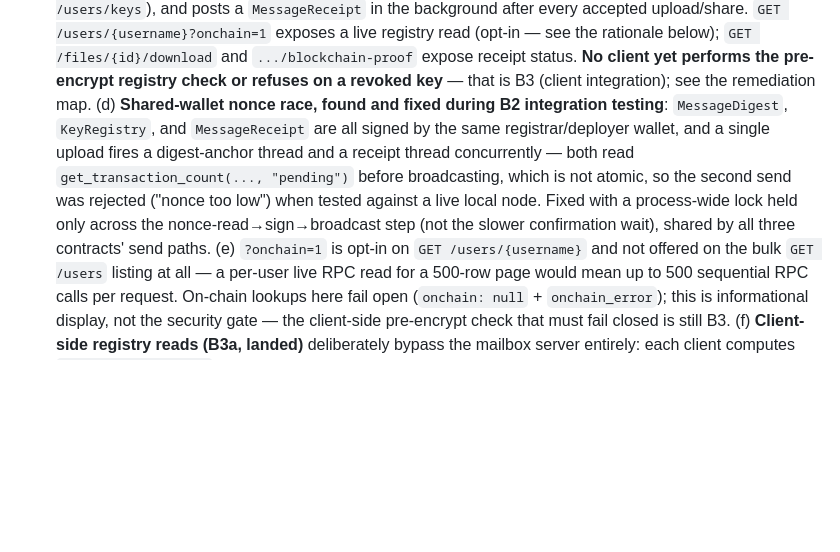
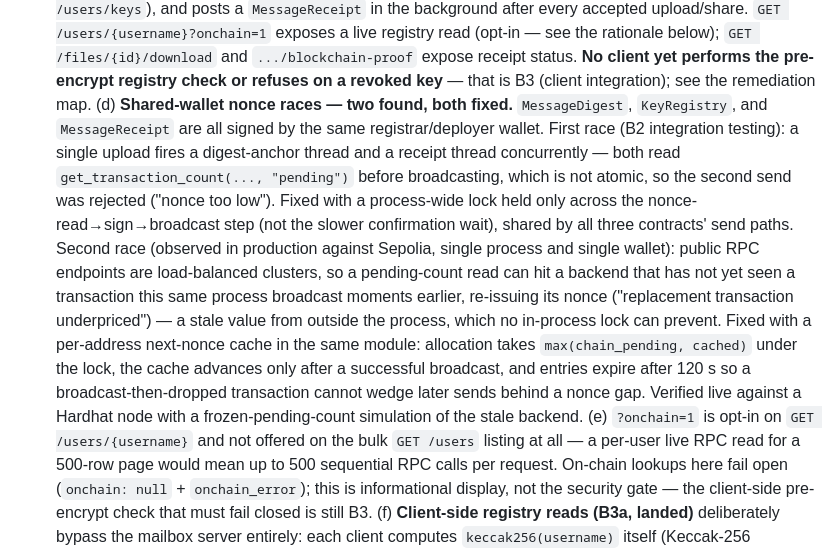
Before and after one commit to mahdi-m10/secure-mailbox, a Markdown page: docs/crypto-design.md, the part around the change. GitHub-like rendering; blank space fills up the shorter version.

Commit message:
crypto-design.md: document the second nonce race and its allocator fix
Section 8.11(d) described only the B2 in-process thread race and its
lock fix; it now also records the production-observed stale-read race on
a load-balanced RPC ('replacement transaction underpriced') and the
per-address nonce-cache fix, including the TTL rationale and the live
frozen-pending-count verification.

```diff
--- a/docs/crypto-design.md
+++ b/docs/crypto-design.md
@@ -628,15 +628,27 @@ legacy data in tests — but no shipped call site passes empty AAD.
     `.../blockchain-proof` expose receipt status. **No client yet performs
     the pre-encrypt registry check or refuses on a revoked key** — that is
     B3 (client integration); see the remediation map.
-    (d) **Shared-wallet nonce race, found and fixed during B2 integration
-    testing**: `MessageDigest`, `KeyRegistry`, and `MessageReceipt` are all
-    signed by the same registrar/deployer wallet, and a single upload fires
-    a digest-anchor thread and a receipt thread concurrently — both read
-    `get_transaction_count(..., "pending")` before broadcasting, which is
-    not atomic, so the second send was rejected ("nonce too low") when
-    tested against a live local node. Fixed with a process-wide lock held
-    only across the nonce-read→sign→broadcast step (not the slower
-    confirmation wait), shared by all three contracts' send paths.
+    (d) **Shared-wallet nonce races — two found, both fixed.**
+    `MessageDigest`, `KeyRegistry`, and `MessageReceipt` are all signed by
+    the same registrar/deployer wallet. First race (B2 integration
+    testing): a single upload fires a digest-anchor thread and a receipt
+    thread concurrently — both read `get_transaction_count(..., "pending")`
+    before broadcasting, which is not atomic, so the second send was
+    rejected ("nonce too low"). Fixed with a process-wide lock held only
+    across the nonce-read→sign→broadcast step (not the slower confirmation
+    wait), shared by all three contracts' send paths. Second race
+    (observed in production against Sepolia, single process and single
+    wallet): public RPC endpoints are load-balanced clusters, so a
+    pending-count read can hit a backend that has not yet seen a
+    transaction this same process broadcast moments earlier, re-issuing
+    its nonce ("replacement transaction underpriced") — a stale value
+    from outside the process, which no in-process lock can prevent. Fixed
+    with a per-address next-nonce cache in the same module: allocation
+    takes `max(chain_pending, cached)` under the lock, the cache advances
+    only after a successful broadcast, and entries expire after 120 s so a
+    broadcast-then-dropped transaction cannot wedge later sends behind a
+    nonce gap. Verified live against a Hardhat node with a
+    frozen-pending-count simulation of the stale backend.
     (e) `?onchain=1` is opt-in on `GET /users/{username}` and not offered on
     the bulk `GET /users` listing at all — a per-user live RPC read for a
     500-row page would mean up to 500 sequential RPC calls per request.
```
